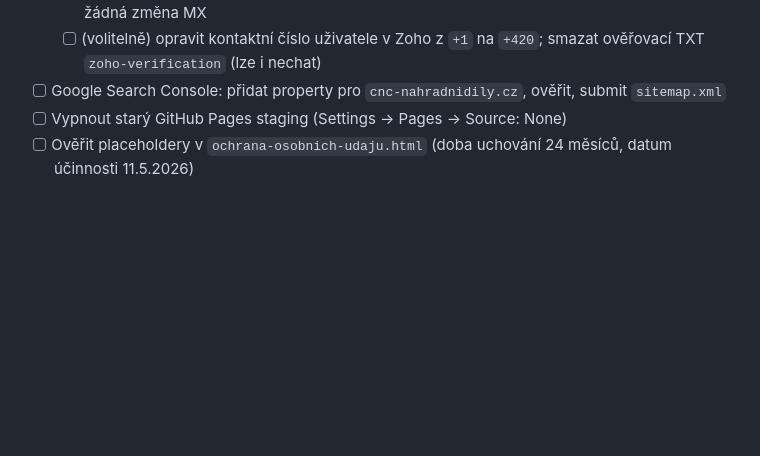
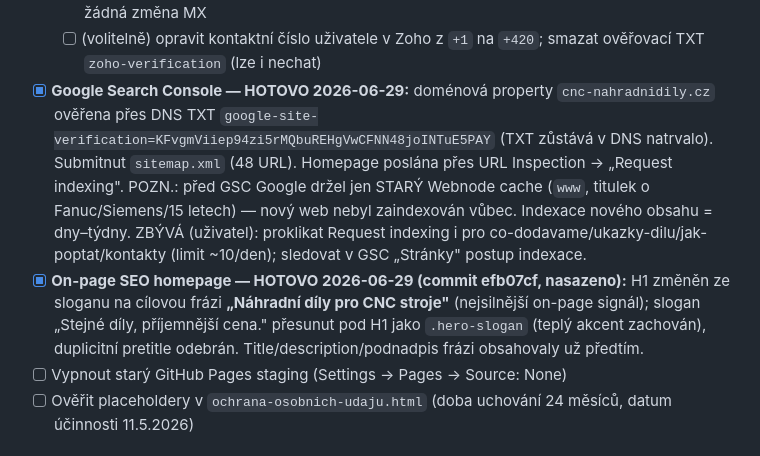
Before and after one commit to Volchester/cnc-nahradnidily-web, a Markdown page: CLAUDE.md, the part around the change. Rendered like a GitHub page; blank space fills up the shorter version.

Commit message:
docs: Google Search Console + on-page SEO hotové — checklist [skip ci]
GSC property ověřena (DNS TXT), sitemap submitnuta, homepage request
indexing. H1 homepage optimalizováno na cílovou frázi (nasazeno efb07cf).

```diff
--- a/CLAUDE.md
+++ b/CLAUDE.md
@@ -119,7 +119,8 @@ Tento soubor Claude Code automaticky načítá při každém startu sezení v ad
   - [x] **Netlify Forms notifikace → `info@`** — HOTOVO 2026-06-29: form notification přepnuta na `info@cnc-nahradnidily.cz` (+ ponechán i gmail jako záloha). Otestováno, poptávka dorazí na obě. POZN.: 1. test na info@ nedorazil ani do spamu, ale po 2. testu už chodí na obě — timing
   - [ ] (volitelně) později **Zoho Mail Lite** (~$0.90/uživatel/měs) odemkne IMAP/SMTP/forwarding → jeden inbox v Gmailu („Odesílat jako" info@). **DNS zůstává STEJNÉ, jen přepnout plán** — žádná změna MX
   - [ ] (volitelně) opravit kontaktní číslo uživatele v Zoho z `+1` na `+420`; smazat ověřovací TXT `zoho-verification` (lze i nechat)
-- [ ] Google Search Console: přidat property pro `cnc-nahradnidily.cz`, ověřit, submit `sitemap.xml`
+- [x] **Google Search Console — HOTOVO 2026-06-29:** doménová property `cnc-nahradnidily.cz` ověřena přes DNS TXT `google-site-verification=KFvgmViiep94zi5rMQbuREHgVwCFNN48joINTuE5PAY` (TXT zůstává v DNS natrvalo). Submitnut `sitemap.xml` (48 URL). Homepage poslána přes URL Inspection → „Request indexing". POZN.: před GSC Google držel jen STARÝ Webnode cache (`www`, titulek o Fanuc/Siemens/15 letech) — nový web nebyl zaindexován vůbec. Indexace nového obsahu = dny–týdny. ZBÝVÁ (uživatel): proklikat Request indexing i pro co-dodavame/ukazky-dilu/jak-poptat/kontakty (limit ~10/den); sledovat v GSC „Stránky" postup indexace.
+- [x] **On-page SEO homepage — HOTOVO 2026-06-29 (commit efb07cf, nasazeno):** H1 změněn ze sloganu na cílovou frázi **„Náhradní díly pro CNC stroje"** (nejsilnější on-page signál); slogan „Stejné díly, příjemnější cena." přesunut pod H1 jako `.hero-slogan` (teplý akcent zachován), duplicitní pretitle odebrán. Title/description/podnadpis frázi obsahovaly už předtím.
 - [ ] Vypnout starý GitHub Pages staging (Settings → Pages → Source: None)
 - [ ] Ověřit placeholdery v `ochrana-osobnich-udaju.html` (doba uchování 24 měsíců, datum účinnosti 11.5.2026)
 
```
